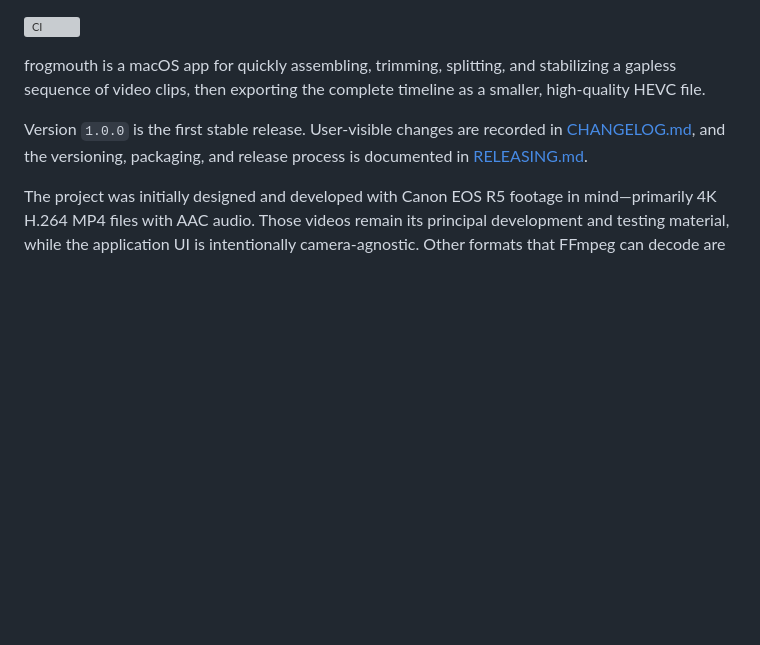
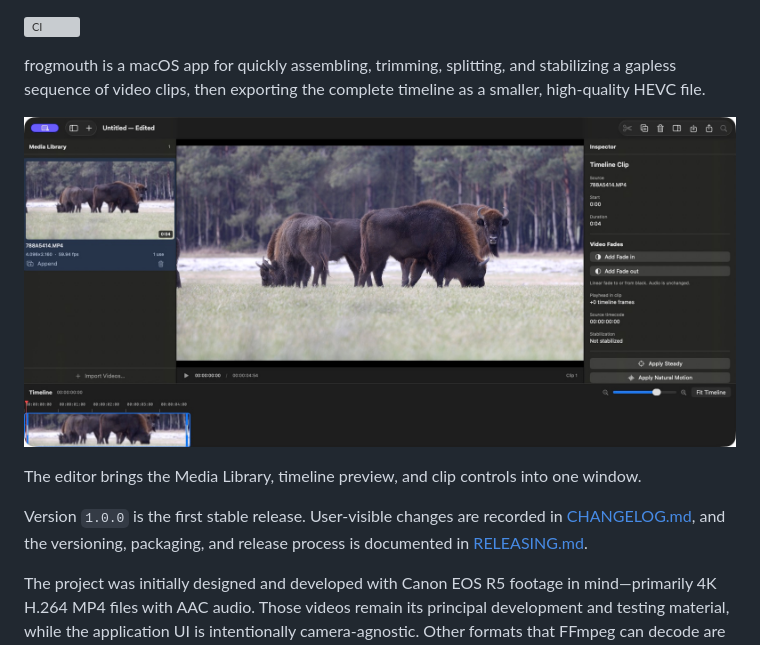
Before and after one commit to belfz/frogmouth, a Markdown page: README.md, the part around the change. GitHub-like rendering; pictures changed too: docs/screenshots/timeline-editor.png (added); blank space fills up the shorter version; grey boxes are pictures that could not be loaded.

Commit message:
docs: add running editor screenshot to README (#12)
* initializes memory

* docs: show the running editor in README

* docs: use bison footage in editor screenshot

* docs: capture the wider editor window

---------

Co-authored-by: Marcin Baraniecki <marcin.baraniecki@softwaremill.com>

```diff
--- a/README.md
+++ b/README.md
@@ -7,6 +7,10 @@
 [![CI](https://github.com/belfz/frogmouth/actions/workflows/ci.yml/badge.svg)](https://github.com/belfz/frogmouth/actions/workflows/ci.yml)
 
 frogmouth is a macOS app for quickly assembling, trimming, splitting, and stabilizing a gapless sequence of video clips, then exporting the complete timeline as a smaller, high-quality HEVC file.
+
+![frogmouth editor showing a video preview, the Media Library, clip inspector, and timeline](docs/screenshots/timeline-editor.png)
+
+The editor brings the Media Library, timeline preview, and clip controls into one window.
 
 Version `1.0.0` is the first stable release. User-visible changes are recorded in
 [CHANGELOG.md](CHANGELOG.md), and the versioning, packaging, and release process
```
